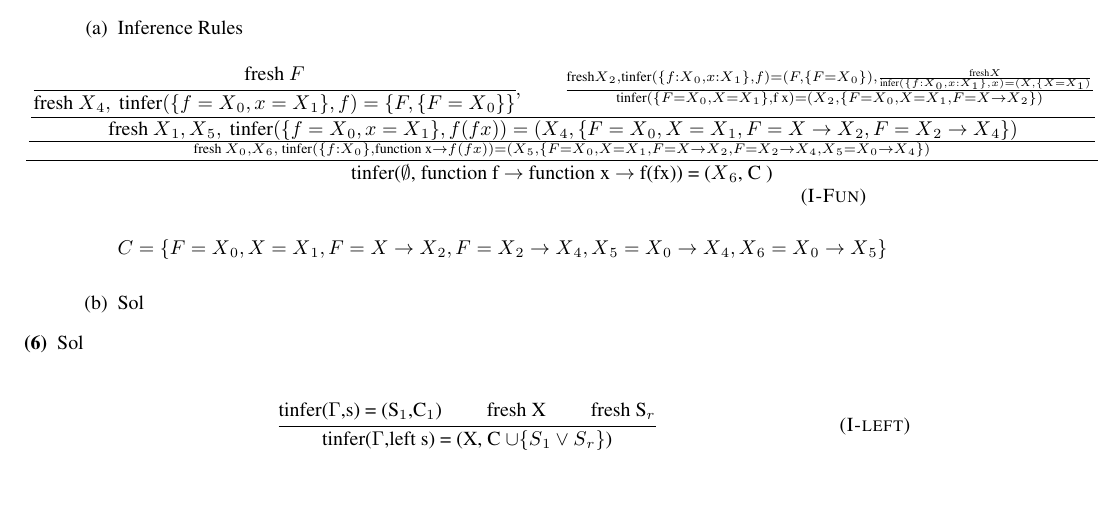
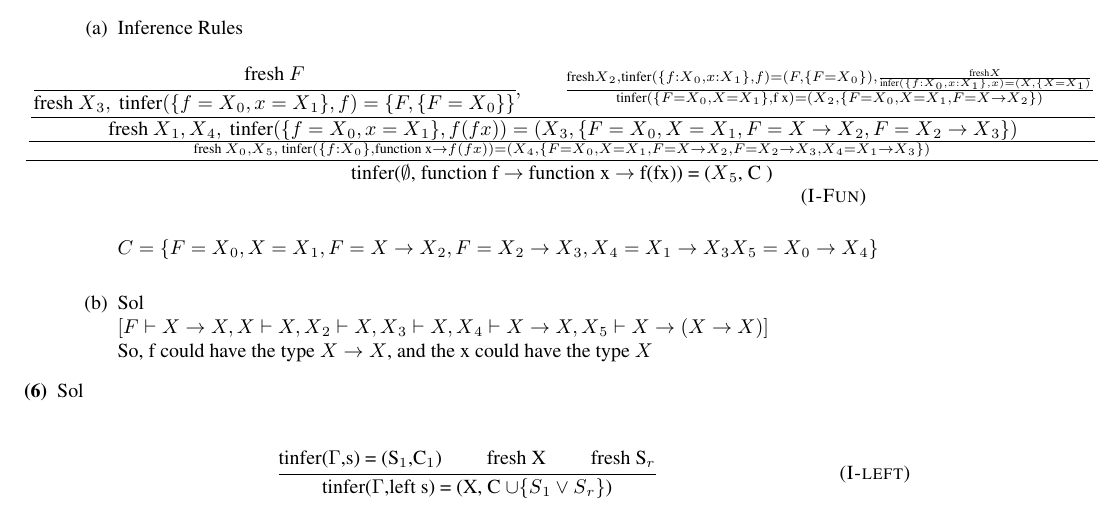
Before and after one commit to ruchou/CS231, a LaTeX problem sheet (Homeworks/Homework4/hw4.tex): part of page 3 of 3, cut so that both start at the same text, the shorter picture padded with empty space. Compiled offline with pdfLaTeX.

Commit message:
finish hw4

```diff
--- a/Homeworks/Homework4/hw4.tex
+++ b/Homeworks/Homework4/hw4.tex
@@ -96,10 +96,13 @@ type 'a tree =
             \begin{enumerate}
                 \item [(a)]{Inference Rules}
                     \inferrule{I-Fun}
-                    {$\frac{  \cfrac{ \cfrac{\text{fresh } F}{ \text{fresh } X{_4},\text{ tinfer}(\{ f=X{_0}, x=X{_1} \},f) = \{ F, \{ F=X{_0} \} \}} ,\qquad  \frac{\text{fresh} X{_2},  \text{tinfer}(\{ f:X{_0}, x:X{_1}\}, f) = ( F, \{ F=X{_0}\}), \frac{\text{fresh} X }{\text{infer}(\{ f:X{_0}, x:X{_1}  \}, x) = ( X, \{X=X{_1})}  }{  \text{tinfer}(\{ F=X{_0}, X=X{_1}\}, \text{f x}) = (X{_2}, \{F=X{_0}, X=X{_1}, F = X \rightarrow X{_2}\}) } }{ \text{fresh } X{_1},X{_5}, \text{ tinfer}(\{f=X{_0}, x=X{_1}\}, f (f x) ) = (X{_4},\{ F=X{_0}, X=X{_1}, F= X\rightarrow X{_2}, F =  X{_2} \rightarrow X{_4}\} )}}{ \text{fresh } X{_0},X{_6}, \text{ tinfer}(\{f:X{_0}\}, \text{function x} \rightarrow f (f x)) =  (X{_5},  \{ F=X{_0}, X=X{_1}, F= X\rightarrow X{_2}, F =  X{_2} \rightarrow X{_4},  X{_5}= X{_0} \rightarrow X{_4}  \} )}$}
-                    {tinfer($\emptyset$, \text{function} f $\rightarrow$ \text{function} x $\rightarrow$ f(fx)) = ($X{_6}$, C )}
-                    $ C = \{ F=X{_0}, X=X{_1}, F= X\rightarrow X{_2}, F =  X{_2} \rightarrow X{_4},  X{_5}= X{_0} \rightarrow X{_4}, X{_6}=X{_0}\rightarrow X{_5} \}$ \\
-                \item[(b)]{Sol}
+                    {$\frac{  \cfrac{ \cfrac{\text{fresh } F}{ \text{fresh } X{_3},\text{ tinfer}(\{ f=X{_0}, x=X{_1} \},f) = \{ F, \{ F=X{_0} \} \}} ,\qquad  \frac{\text{fresh} X{_2},  \text{tinfer}(\{ f:X{_0}, x:X{_1}\}, f) = ( F, \{ F=X{_0}\}), \frac{\text{fresh} X }{\text{infer}(\{ f:X{_0}, x:X{_1}  \}, x) = ( X, \{X=X{_1})}  }{  \text{tinfer}(\{ F=X{_0}, X=X{_1}\}, \text{f x}) = (X{_2}, \{F=X{_0}, X=X{_1}, F = X \rightarrow X{_2}\}) } }{ \text{fresh } X{_1},X{_4}, \text{ tinfer}(\{f=X{_0}, x=X{_1}\}, f (f x) ) = (X{_3},\{ F=X{_0}, X=X{_1}, F= X\rightarrow X{_2}, F =  X{_2} \rightarrow X{_3}\} )}}{ \text{fresh } X{_0},X{_5}, \text{ tinfer}(\{f:X{_0}\}, \text{function x} \rightarrow f (f x)) =  (X{_4},  \{ F=X{_0}, X=X{_1}, F= X\rightarrow X{_2}, F =  X{_2} \rightarrow X{_3},  X{_4}= X{_1} \rightarrow X{_3}  \} )}$}
+                    {tinfer($\emptyset$, \text{function} f $\rightarrow$ \text{function} x $\rightarrow$ f(fx)) = ($X{_5}$, C )}
+                    $ C = \{ F=X{_0}, X=X{_1}, F= X\rightarrow X{_2}, F =  X{_2} \rightarrow X{_3},  X{_4}= X{_1} \rightarrow X{_3} X{_5}= X{_0} \rightarrow X{_4} \}$ \\
+                \item[(b)]{Sol}\\
+                    $[ F \vdash X \rightarrow X, X \vdash X, X{_2} \vdash X, X{_3} \vdash X, X{_4} \vdash X \rightarrow X, X{_5} \vdash X \rightarrow (X \rightarrow X)]$\\
+                    So, f could have the type $X \rightarrow X$, and the x could have the type $X$
+
             \end{enumerate}
         \item[(6)]{Sol} \\
             \inferrule{I-left}{tinfer($\Gamma$,s) = (S${_1}$,C${_1}$) \andalso fresh X \andalso fresh S${_r}$}
```
Also changed, not shown: Feb/Feb12.txt (+3 -0 lines), Homeworks/Homework4/hw4.tex (5 more changed lines).
